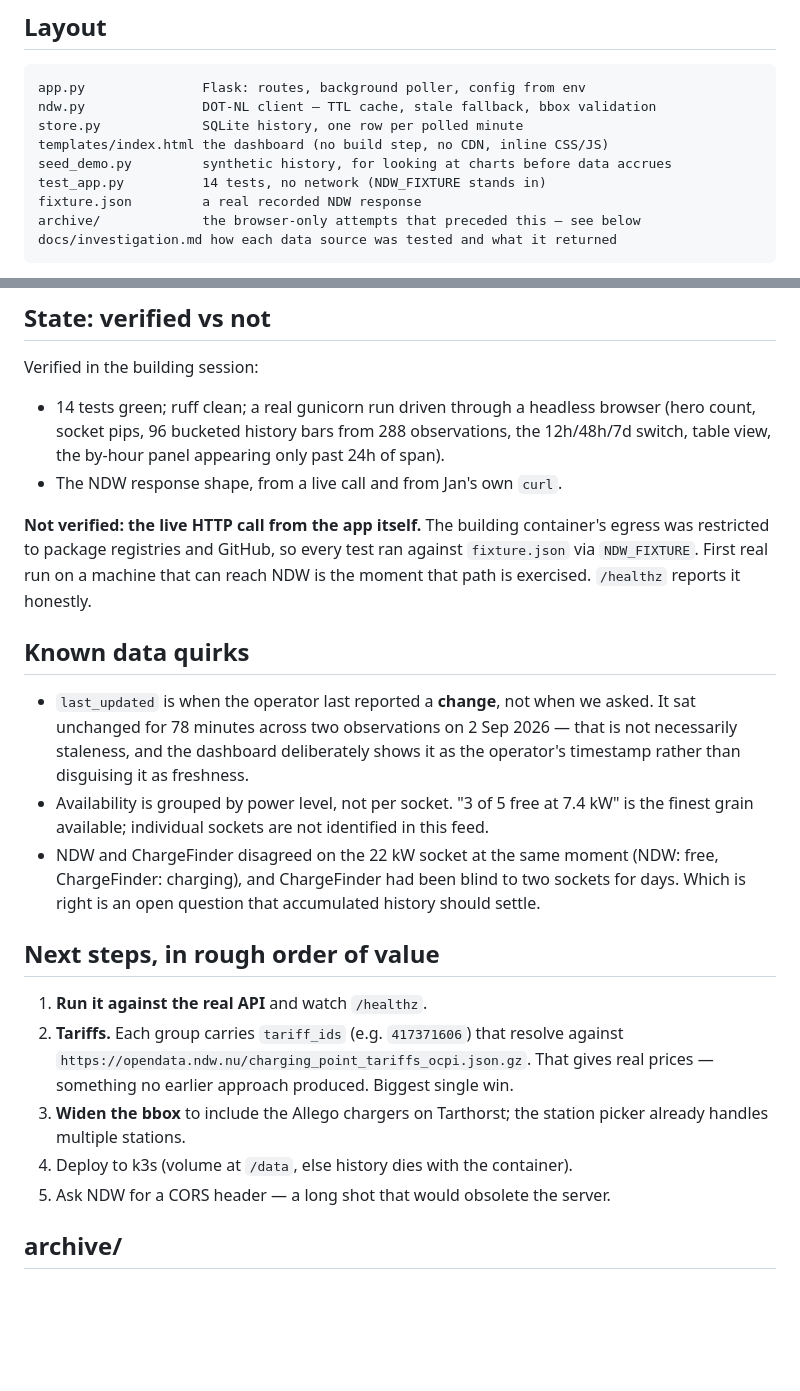
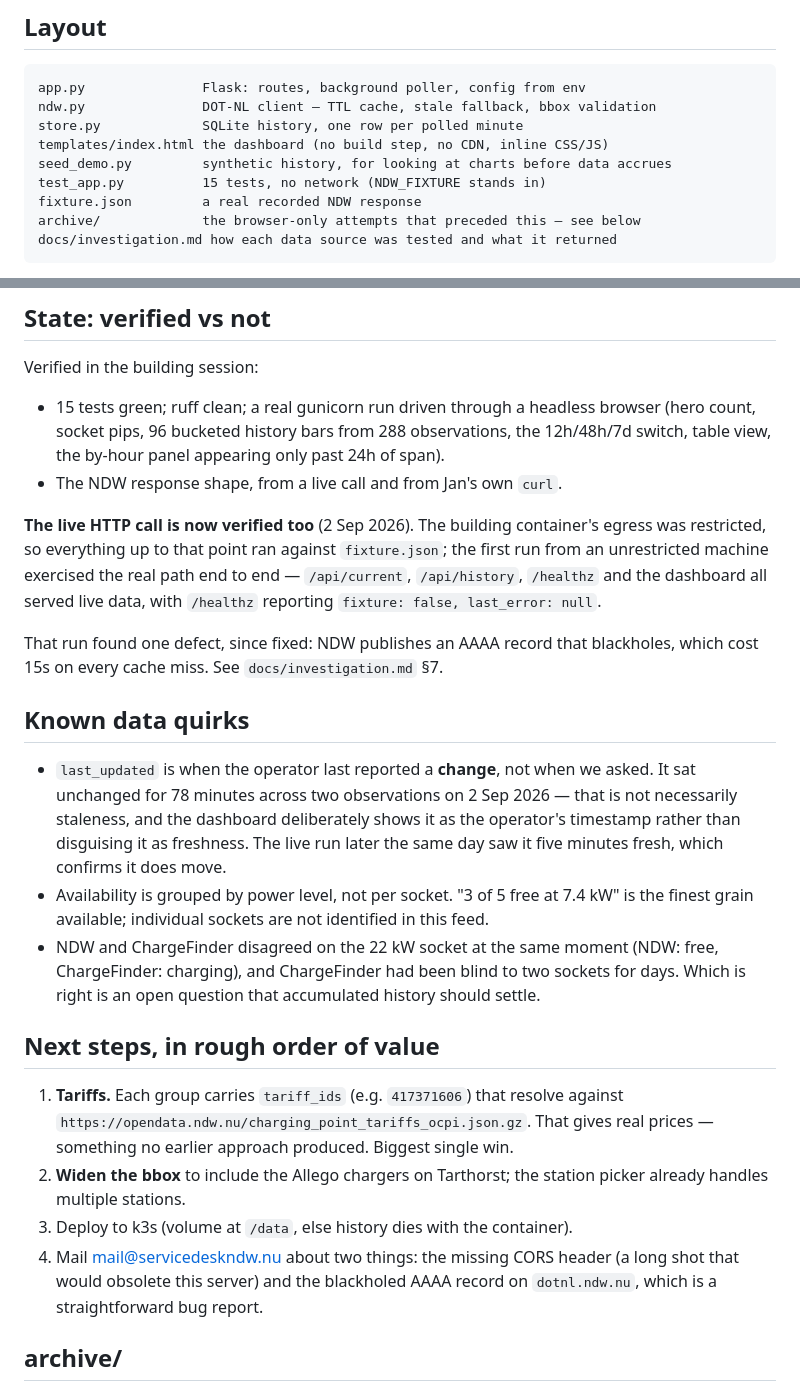
Before and after one commit to jvhaarst/charger_dashboard, a Markdown page: CLAUDE.md, 2 parts joined by grey strips. Rendered like a GitHub page; blank space fills up the shorter version.

```diff
--- a/CLAUDE.md
+++ b/CLAUDE.md
@@ -46,7 +46,7 @@ ndw.py               DOT-NL client — TTL cache, stale fallback, bbox validatio
 store.py             SQLite history, one row per polled minute
 templates/index.html the dashboard (no build step, no CDN, inline CSS/JS)
 seed_demo.py         synthetic history, for looking at charts before data accrues
-test_app.py          14 tests, no network (NDW_FIXTURE stands in)
+test_app.py          15 tests, no network (NDW_FIXTURE stands in)
 fixture.json         a real recorded NDW response
 archive/             the browser-only attempts that preceded this — see below
 docs/investigation.md how each data source was tested and what it returned
@@ -69,22 +69,27 @@ docstring. Nothing is hardcoded except the NDW base URL.
 ## State: verified vs not
 
 Verified in the building session:
-- 14 tests green; ruff clean; a real gunicorn run driven through a headless browser
+- 15 tests green; ruff clean; a real gunicorn run driven through a headless browser
   (hero count, socket pips, 96 bucketed history bars from 288 observations, the
   12h/48h/7d switch, table view, the by-hour panel appearing only past 24h of span).
 - The NDW response shape, from a live call and from Jan's own `curl`.
 
-**Not verified: the live HTTP call from the app itself.** The building container's
-egress was restricted to package registries and GitHub, so every test ran against
-`fixture.json` via `NDW_FIXTURE`. First real run on a machine that can reach NDW is
-the moment that path is exercised. `/healthz` reports it honestly.
+**The live HTTP call is now verified too** (2 Sep 2026). The building container's
+egress was restricted, so everything up to that point ran against `fixture.json`;
+the first run from an unrestricted machine exercised the real path end to end —
+`/api/current`, `/api/history`, `/healthz` and the dashboard all served live data,
+with `/healthz` reporting `fixture: false, last_error: null`.
+
+That run found one defect, since fixed: NDW publishes an AAAA record that
+blackholes, which cost 15s on every cache miss. See `docs/investigation.md` §7.
 
 ## Known data quirks
 
 - `last_updated` is when the operator last reported a **change**, not when we asked.
   It sat unchanged for 78 minutes across two observations on 2 Sep 2026 — that is
   not necessarily staleness, and the dashboard deliberately shows it as the
-  operator's timestamp rather than disguising it as freshness.
+  operator's timestamp rather than disguising it as freshness. The live run later
+  the same day saw it five minutes fresh, which confirms it does move.
 - Availability is grouped by power level, not per socket. "3 of 5 free at 7.4 kW" is
   the finest grain available; individual sockets are not identified in this feed.
 - NDW and ChargeFinder disagreed on the 22 kW socket at the same moment (NDW: free,
@@ -93,14 +98,15 @@ the moment that path is exercised. `/healthz` reports it honestly.
 
 ## Next steps, in rough order of value
 
-1. **Run it against the real API** and watch `/healthz`.
-2. **Tariffs.** Each group carries `tariff_ids` (e.g. `417371606`) that resolve
+1. **Tariffs.** Each group carries `tariff_ids` (e.g. `417371606`) that resolve
    against `https://opendata.ndw.nu/charging_point_tariffs_ocpi.json.gz`. That gives
    real prices — something no earlier approach produced. Biggest single win.
-3. **Widen the bbox** to include the Allego chargers on Tarthorst; the station
+2. **Widen the bbox** to include the Allego chargers on Tarthorst; the station
    picker already handles multiple stations.
-4. Deploy to k3s (volume at `/data`, else history dies with the container).
-5. Ask NDW for a CORS header — a long shot that would obsolete the server.
+3. Deploy to k3s (volume at `/data`, else history dies with the container).
+4. Mail mail@servicedeskndw.nu about two things: the missing CORS header (a long
+   shot that would obsolete this server) and the blackholed AAAA record on
+   `dotnl.ndw.nu`, which is a straightforward bug report.
 
 ## archive/
 
```
Also changed, not shown: README.md (+1 -1 lines), docs/investigation.md (+47 -0 lines).
